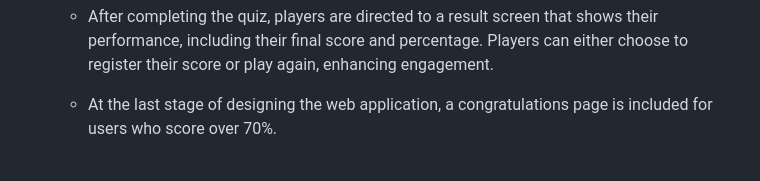
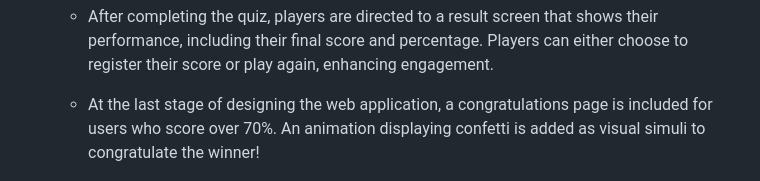
Before and after one commit to IsaHu-dev/Film-Memory-Quiz-Night, a Markdown page: README.md, the part around the change printed below. Rendered like a GitHub page.

Commit message:
add content to README.md, explaining the congratulations feature when user scores above 70%

```diff
--- a/README.md
+++ b/README.md
@@ -56,7 +57,7 @@ The web app works across all platforms, including your mobile device, laptop, an
 
   - After completing the quiz, players are directed to a result screen that shows their performance, including their final score and percentage. Players can either choose to register their score or play again, enhancing engagement.
 
-  - At the last stage of designing the web application, a congratulations page is included for users who score over 70%.
+  - At the last stage of designing the web application, a congratulations page is included for users who score over 70%. An animation displaying confetti is added as visual simuli to congratulate the winner!
 
  ![RESULTS SCREEN](https://github.com/IsaHu-dev/Film-Memory-Quiz-Night/blob/main/media/congrats.png)
 
```
Also changed, not shown: other parts of README.md (+1 -0 lines).
